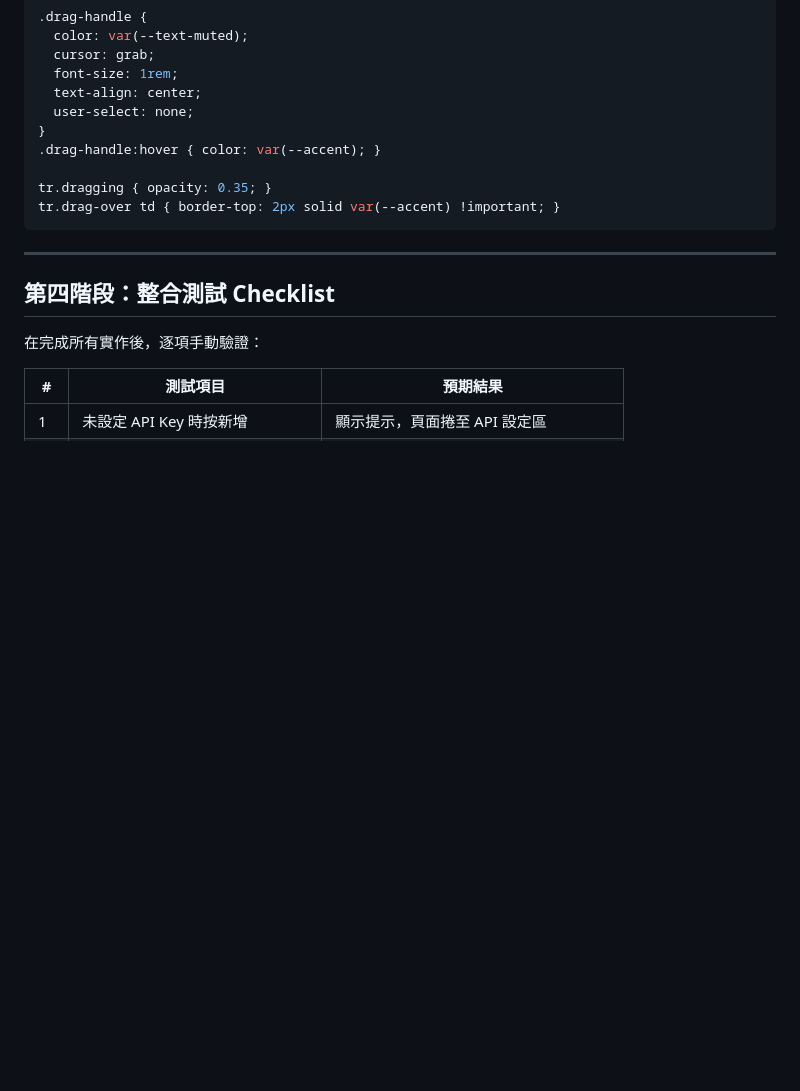
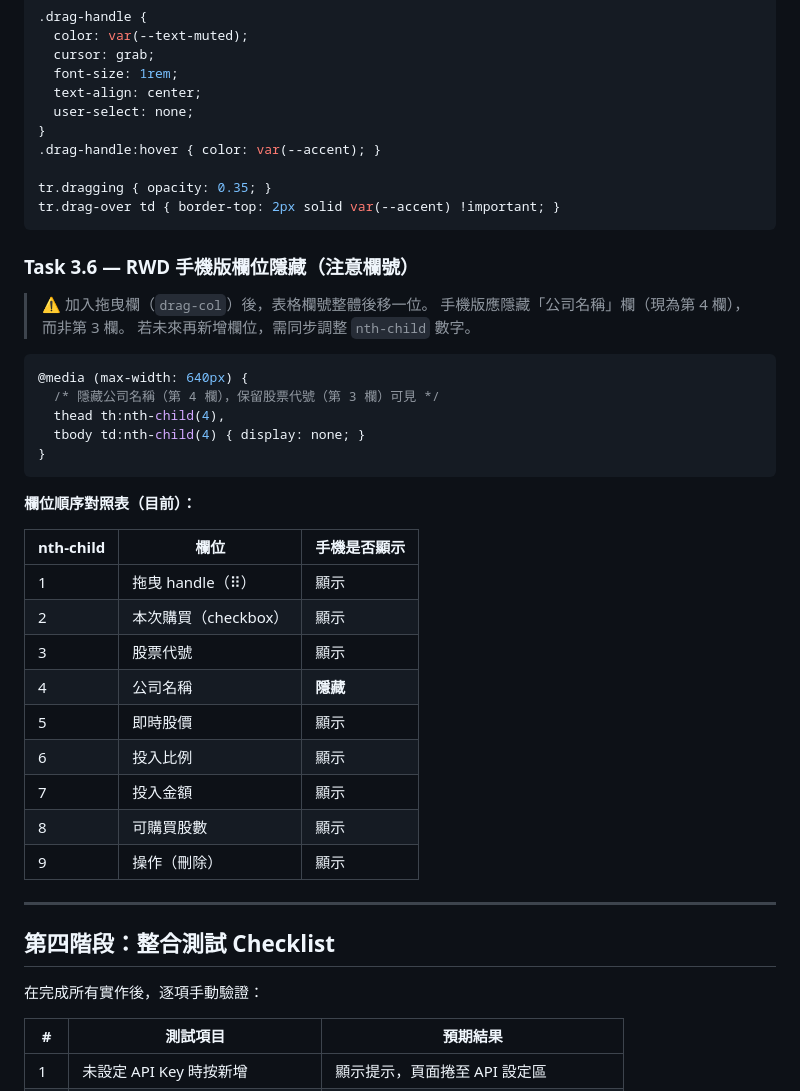
Before and after one commit to wsturkey6-hash/us-stock-invest-calculator, a Markdown page: 美股計算機開發計畫.md, the part around the change. Rendered like a GitHub page; blank space fills up the shorter version.

Commit message:
docs: document mobile RWD nth-child column index fix
Added Task 3.6 with column index table to prevent future regression
when columns are added or reordered.

Co-Authored-By: Claude Sonnet 4.6 <noreply@anthropic.com>

````diff
--- a/美股計算機開發計畫.md
+++ b/美股計算機開發計畫.md
@@ -621,6 +621,34 @@ tr.dragging { opacity: 0.35; }
 tr.drag-over td { border-top: 2px solid var(--accent) !important; }
 ```
 
+### Task 3.6 — RWD 手機版欄位隱藏（注意欄號）
+
+> ⚠️ 加入拖曳欄（`drag-col`）後，表格欄號整體後移一位。
+> 手機版應隱藏「公司名稱」欄（現為第 4 欄），而非第 3 欄。
+> 若未來再新增欄位，需同步調整 `nth-child` 數字。
+
+```css
+@media (max-width: 640px) {
+  /* 隱藏公司名稱（第 4 欄），保留股票代號（第 3 欄）可見 */
+  thead th:nth-child(4),
+  tbody td:nth-child(4) { display: none; }
+}
+```
+
+**欄位順序對照表（目前）：**
+
+| nth-child | 欄位 | 手機是否顯示 |
+|-----------|------|------------|
+| 1 | 拖曳 handle（⠿） | 顯示 |
+| 2 | 本次購買（checkbox） | 顯示 |
+| 3 | 股票代號 | 顯示 |
+| 4 | 公司名稱 | **隱藏** |
+| 5 | 即時股價 | 顯示 |
+| 6 | 投入比例 | 顯示 |
+| 7 | 投入金額 | 顯示 |
+| 8 | 可購買股數 | 顯示 |
+| 9 | 操作（刪除） | 顯示 |
+
 ---
 
 ## 第四階段：整合測試 Checklist
````
